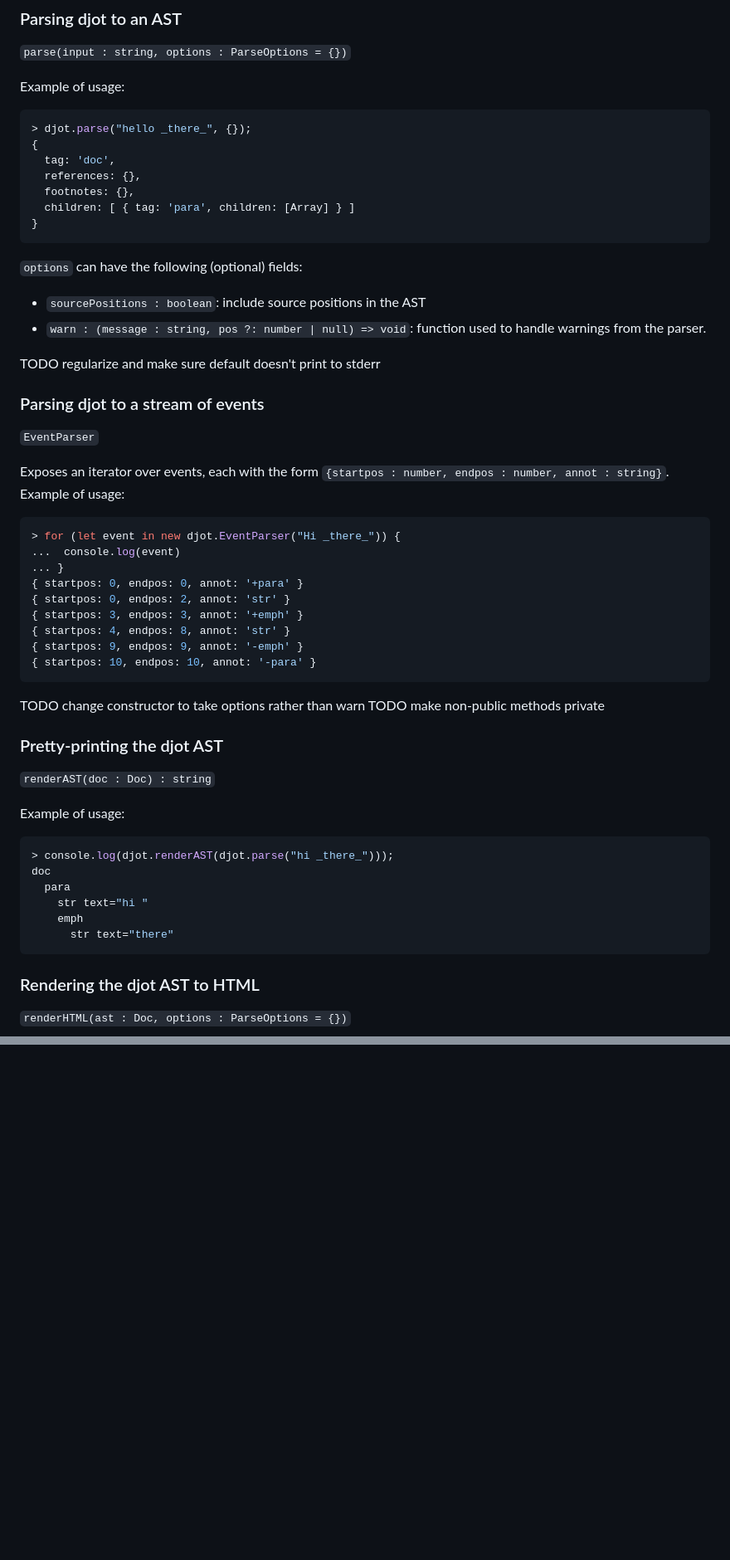
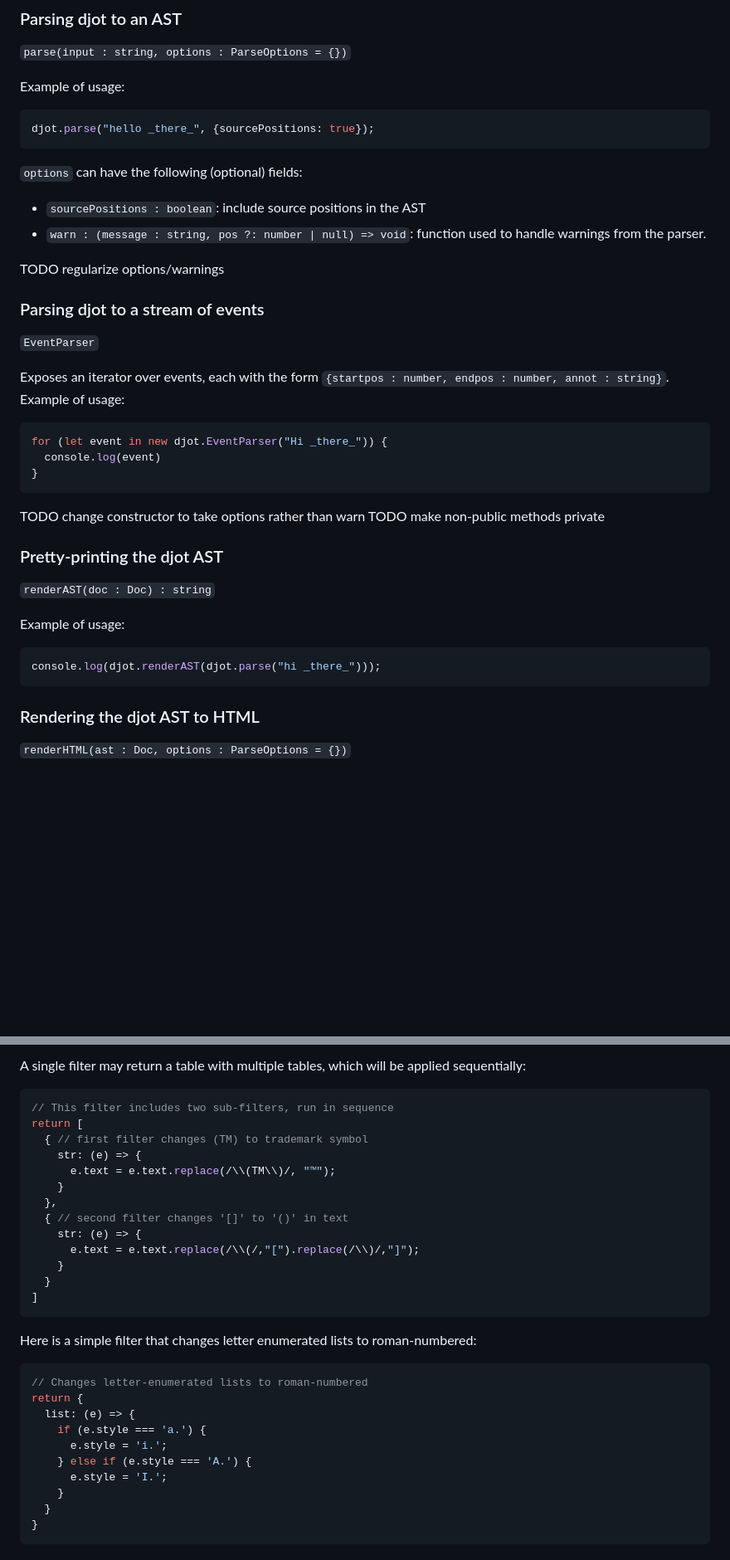
Before and after one commit to jgm/djot.js, a Markdown page: README.md, 2 parts joined by grey strips. Shown at 83% size. Drawn GitHub-style; blank space fills up the shorter version.

````diff
--- a/README.md
+++ b/README.md
@@ -59,13 +59,7 @@ djot mydoc.dj -t pandoc | pandoc -f json -t gfm
 Example of usage:
 
 ``` js
-> djot.parse("hello _there_", {});
-{
-  tag: 'doc',
-  references: {},
-  footnotes: {},
-  children: [ { tag: 'para', children: [Array] } ]
-}
+djot.parse("hello _there_", {sourcePositions: true});
 ```
 
 `options` can have the following (optional) fields:
@@ -74,7 +68,7 @@ Example of usage:
 - `warn : (message : string, pos ?: number | null) => void`:
   function used to handle warnings from the parser.
 
-TODO regularize and make sure default doesn't print to stderr
+TODO regularize options/warnings
 
 ### Parsing djot to a stream of events
 
@@ -85,15 +79,9 @@ Exposes an iterator over events, each with the form
 Example of usage:
 
 ```js
-> for (let event in new djot.EventParser("Hi _there_")) {
-...  console.log(event)
-... }
-{ startpos: 0, endpos: 0, annot: '+para' }
-{ startpos: 0, endpos: 2, annot: 'str' }
-{ startpos: 3, endpos: 3, annot: '+emph' }
-{ startpos: 4, endpos: 8, annot: 'str' }
-{ startpos: 9, endpos: 9, annot: '-emph' }
-{ startpos: 10, endpos: 10, annot: '-para' }
+for (let event in new djot.EventParser("Hi _there_")) {
+  console.log(event)
+}
 ```
 
 TODO change constructor to take options rather than warn
@@ -106,12 +94,7 @@ TODO make non-public methods private
 Example of usage:
 
 ``` js
-> console.log(djot.renderAST(djot.parse("hi _there_")));
-doc
-  para
-    str text="hi "
-    emph
-      str text="there"
+console.log(djot.renderAST(djot.parse("hi _there_")));
 ```
 
 ### Rendering the djot AST to HTML
@@ -174,0 +252,34 @@ TODO include core types in index.ts
+A single filter may return a table with multiple tables, which will be
+applied sequentially:
+
+``` js
+// This filter includes two sub-filters, run in sequence
+return [
+  { // first filter changes (TM) to trademark symbol
+    str: (e) => {
+      e.text = e.text.replace(/\\(TM\\)/, "™");
+    }
+  },
+  { // second filter changes '[]' to '()' in text
+    str: (e) => {
+      e.text = e.text.replace(/\\(/,"[").replace(/\\)/,"]");
+    }
+  }
+]
+```
+
+Here is a simple filter that changes letter enumerated lists
+to roman-numbered:
+
+``` js
+// Changes letter-enumerated lists to roman-numbered
+return {
+  list: (e) => {
+    if (e.style === 'a.') {
+      e.style = 'i.';
+    } else if (e.style === 'A.') {
+      e.style = 'I.';
+    }
+  }
+}
+```
````
Also changed, not shown: other parts of README.md (+102 -8 lines).
